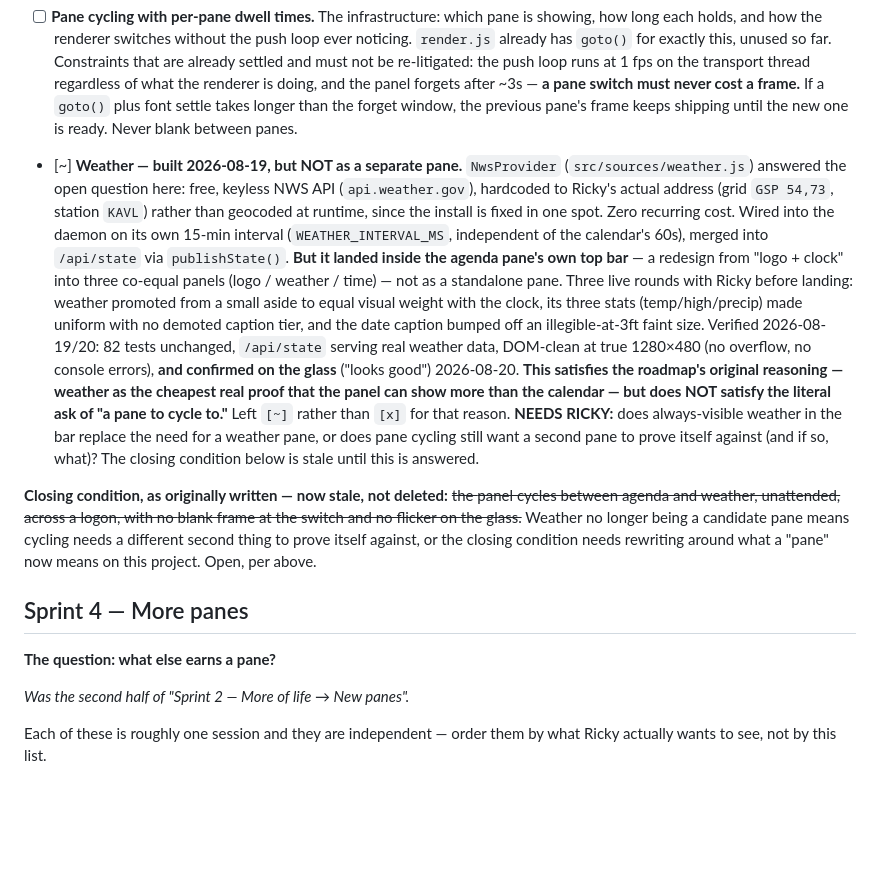
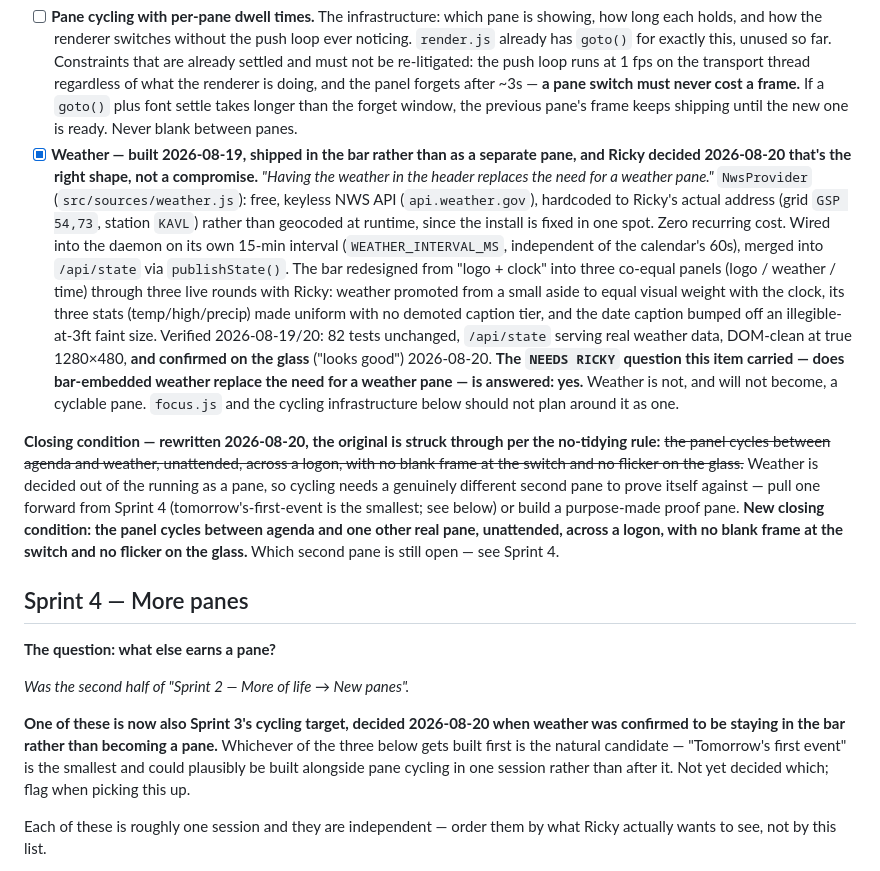
Before and after one commit to rcadden/peripheral, a Markdown page: directives/roadmap.md, the part around the change. Rendered like a GitHub page; blank space fills up the shorter version.

Commit message:
docs(roadmap): weather decided as a bar feature, not a pane — Sprint 3 closing condition rewritten
Ricky: "having the weather in the header replaces the need for a weather
pane." Answers the NEEDS RICKY question the weather item carried out of
session-close. Weather flipped to [x] in directives/roadmap.md; it will
not become a cyclable pane.

Sprint 3's closing condition no longer names weather — cycling needs a
real second pane from Sprint 4's list instead (tomorrow's-first-event,
inbox, or photos), not yet chosen. Pane cycling itself is still unbuilt.

Per the global rule (not /session-close): dev only, main untouched.

Co-Authored-By: Claude Sonnet 5 <noreply@anthropic.com>

```diff
--- a/directives/roadmap.md
+++ b/directives/roadmap.md
@@ -446,43 +446,51 @@ rather than designed upfront and shipped once.
       never cost a frame.** If a `goto()` plus font settle takes longer than the
       forget window, the previous pane's frame keeps shipping until the new one
       is ready. Never blank between panes.
-- [~] **Weather — built 2026-08-19, but NOT as a separate pane.** `NwsProvider`
-      (`src/sources/weather.js`) answered the open question here: free, keyless
-      NWS API (`api.weather.gov`), hardcoded to Ricky's actual address (grid
-      `GSP 54,73`, station `KAVL`) rather than geocoded at runtime, since the
-      install is fixed in one spot. Zero recurring cost. Wired into the daemon
-      on its own 15-min interval (`WEATHER_INTERVAL_MS`, independent of the
-      calendar's 60s), merged into `/api/state` via `publishState()`.
-      **But it landed inside the agenda pane's own top bar** — a redesign from
-      "logo + clock" into three co-equal panels (logo / weather / time) — not
-      as a standalone pane. Three live rounds with Ricky before landing: weather
-      promoted from a small aside to equal visual weight with the clock, its
-      three stats (temp/high/precip) made uniform with no demoted caption
-      tier, and the date caption bumped off an illegible-at-3ft faint size.
-      Verified 2026-08-19/20: 82 tests unchanged, `/api/state` serving real
-      weather data, DOM-clean at true 1280×480 (no overflow, no console
-      errors), **and confirmed on the glass** ("looks good") 2026-08-20.
-      **This satisfies the roadmap's original reasoning — weather as the
-      cheapest real proof that the panel can show more than the calendar —
-      but does NOT satisfy the literal ask of "a pane to cycle to."** Left
-      `[~]` rather than `[x]` for that reason. **NEEDS RICKY:** does
-      always-visible weather in the bar replace the need for a weather pane,
-      or does pane cycling still want a second pane to prove itself against
-      (and if so, what)? The closing condition below is stale until this is
-      answered.
+- [x] **Weather — built 2026-08-19, shipped in the bar rather than as a
+      separate pane, and Ricky decided 2026-08-20 that's the right shape,
+      not a compromise.** *"Having the weather in the header replaces the
+      need for a weather pane."* `NwsProvider` (`src/sources/weather.js`):
+      free, keyless NWS API (`api.weather.gov`), hardcoded to Ricky's actual
+      address (grid `GSP 54,73`, station `KAVL`) rather than geocoded at
+      runtime, since the install is fixed in one spot. Zero recurring cost.
+      Wired into the daemon on its own 15-min interval (`WEATHER_INTERVAL_MS`,
+      independent of the calendar's 60s), merged into `/api/state` via
+      `publishState()`. The bar redesigned from "logo + clock" into three
+      co-equal panels (logo / weather / time) through three live rounds with
+      Ricky: weather promoted from a small aside to equal visual weight with
+      the clock, its three stats (temp/high/precip) made uniform with no
+      demoted caption tier, and the date caption bumped off an
+      illegible-at-3ft faint size. Verified 2026-08-19/20: 82 tests
+      unchanged, `/api/state` serving real weather data, DOM-clean at true
+      1280×480, **and confirmed on the glass** ("looks good") 2026-08-20.
+      **The `NEEDS RICKY` question this item carried — does bar-embedded
+      weather replace the need for a weather pane — is answered: yes.**
+      Weather is not, and will not become, a cyclable pane. `focus.js` and
+      the cycling infrastructure below should not plan around it as one.
 
-**Closing condition, as originally written — now stale, not deleted:** ~~the
-panel cycles between agenda and weather, unattended, across a logon, with no
-blank frame at the switch and no flicker on the glass.~~ Weather no longer
-being a candidate pane means cycling needs a different second thing to prove
-itself against, or the closing condition needs rewriting around what a
-"pane" now means on this project. Open, per above.
+**Closing condition — rewritten 2026-08-20, the original is struck through per
+the no-tidying rule:** ~~the panel cycles between agenda and weather,
+unattended, across a logon, with no blank frame at the switch and no flicker
+on the glass.~~ Weather is decided out of the running as a pane, so cycling
+needs a genuinely different second pane to prove itself against — pull one
+forward from Sprint 4 (tomorrow's-first-event is the smallest; see below) or
+build a purpose-made proof pane. **New closing condition: the panel cycles
+between agenda and one other real pane, unattended, across a logon, with no
+blank frame at the switch and no flicker on the glass.** Which second pane is
+still open — see Sprint 4.
 
 ## Sprint 4 — More panes
 
 **The question: what else earns a pane?**
 
 *Was the second half of "Sprint 2 — More of life → New panes".*
+
+**One of these is now also Sprint 3's cycling target, decided 2026-08-20 when
+weather was confirmed to be staying in the bar rather than becoming a pane.**
+Whichever of the three below gets built first is the natural candidate —
+"Tomorrow's first event" is the smallest and could plausibly be built
+alongside pane cycling in one session rather than after it. Not yet decided
+which; flag when picking this up.
 
 Each of these is roughly one session and they are independent — order them by
 what Ricky actually wants to see, not by this list.
```
Also changed, not shown: CHANGELOG.md (+3 -1 lines).
